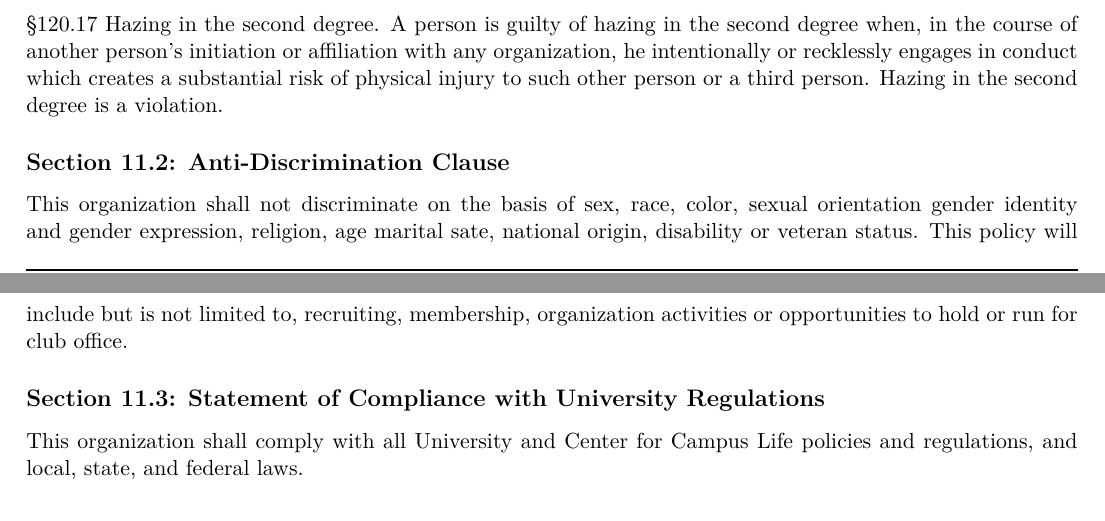
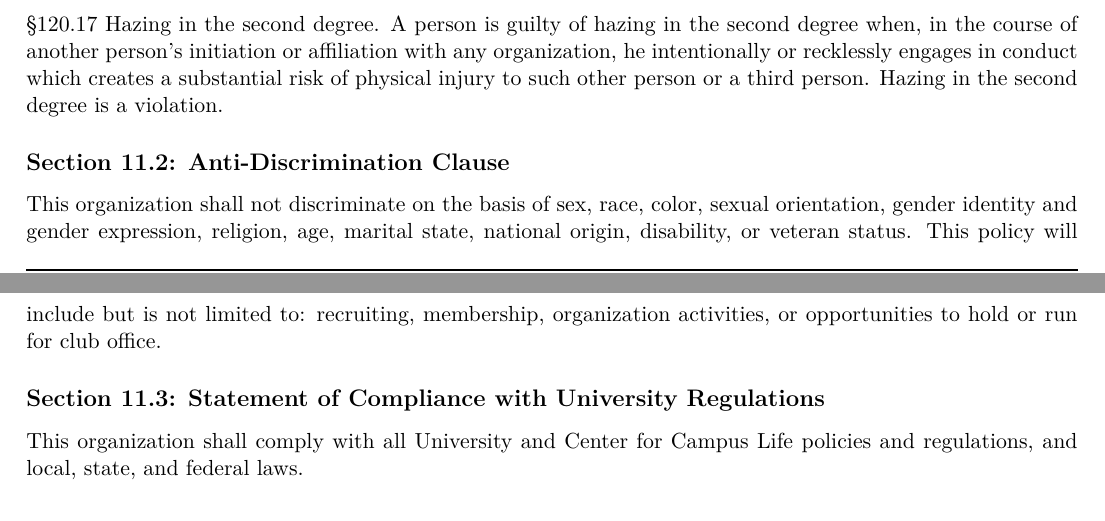
Before and after one commit to RITFIRSTRobotics/constitution, a LaTeX document (constitution.tex): two parts of pages 12 and 13 of 13, joined at a grey line, cut so that both start at the same text. Compiled offline with pdfLaTeX; a LaTeX package or settings file that is missing is left out.

Commit message:
fixed typos and grammar mistakes from provided CCL document

```diff
--- a/constitution.tex
+++ b/constitution.tex
@@ -504,8 +504,8 @@ Hazing in the second degree is a violation.
 
 \subsection{Anti-Discrimination Clause} \label{sect:university-policy:anti-discrimination}
 
-This organization shall not discriminate on the basis of sex, race, color, sexual orientation gender identity and gender expression, religion, age marital sate, national origin, disability or veteran status.
-This policy will include but is not limited to, recruiting, membership, organization activities or opportunities to hold or run for club office.
+This organization shall not discriminate on the basis of sex, race, color, sexual orientation, gender identity and gender expression, religion, age, marital state, national origin, disability, or veteran status.
+This policy will include but is not limited to: recruiting, membership, organization activities, or opportunities to hold or run for club office.
 
 \subsection{Statement of Compliance with University Regulations} \label{sect:university-policy:university-regulations}
 
```
